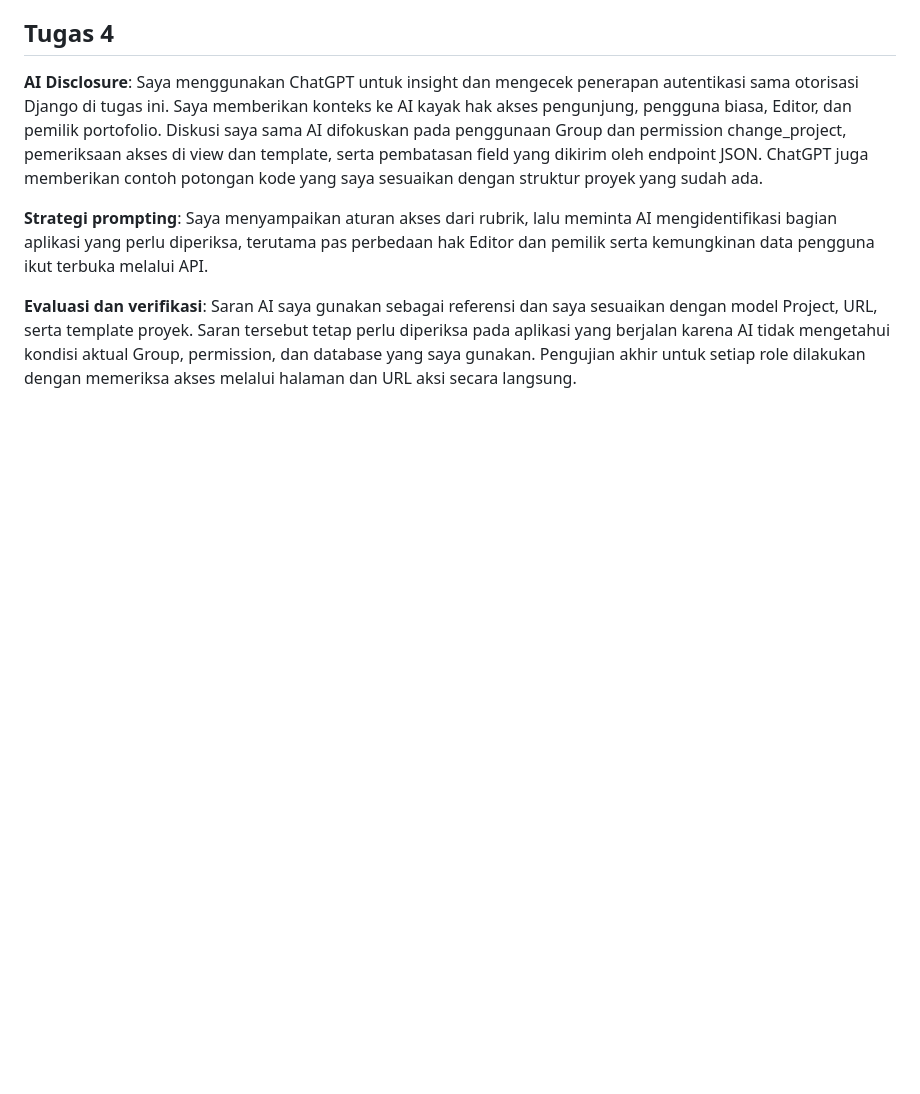
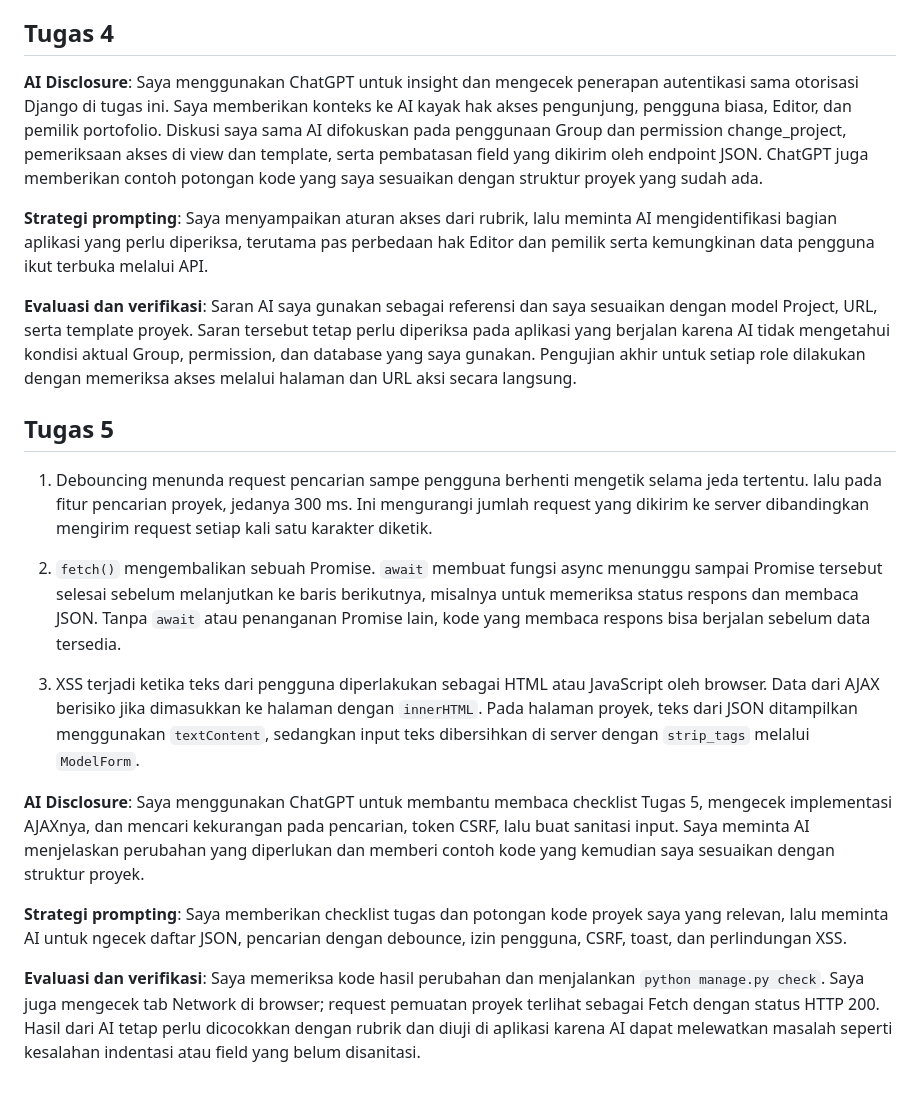
Before and after one commit to faatirrachmad/my-portofolio, a Markdown page: README.md, the part around the change. GitHub-like rendering; blank space fills up the shorter version.

Commit message:
docs: tambahkan refleksi dan disclosure tugas 5

```diff
--- a/README.md
+++ b/README.md
@@ -44,3 +44,19 @@ Class :   PBP C
 **Strategi prompting**: Saya menyampaikan aturan akses dari rubrik, lalu meminta AI mengidentifikasi bagian aplikasi yang perlu diperiksa, terutama pas perbedaan hak Editor dan pemilik serta kemungkinan data pengguna ikut terbuka melalui API.
 
 **Evaluasi dan verifikasi**: Saran AI saya gunakan sebagai referensi dan saya sesuaikan dengan model Project, URL, serta template proyek. Saran tersebut tetap perlu diperiksa pada aplikasi yang berjalan karena AI tidak mengetahui kondisi aktual Group, permission, dan database yang saya gunakan. Pengujian akhir untuk setiap role dilakukan dengan memeriksa akses melalui halaman dan URL aksi secara langsung.
+
+
+
+## Tugas 5
+
+1. Debouncing menunda request pencarian sampe pengguna berhenti mengetik selama jeda tertentu. lalu pada fitur pencarian proyek, jedanya 300 ms. Ini mengurangi jumlah request yang dikirim ke server dibandingkan mengirim request setiap kali satu karakter diketik.
+
+2. `fetch()` mengembalikan sebuah Promise. `await` membuat fungsi async menunggu sampai Promise tersebut selesai sebelum melanjutkan ke baris berikutnya, misalnya untuk memeriksa status respons dan membaca JSON. Tanpa `await` atau penanganan Promise lain, kode yang membaca respons bisa berjalan sebelum data tersedia.
+
+3. XSS terjadi ketika teks dari pengguna diperlakukan sebagai HTML atau JavaScript oleh browser. Data dari AJAX berisiko jika dimasukkan ke halaman dengan `innerHTML`. Pada halaman proyek, teks dari JSON ditampilkan menggunakan `textContent`, sedangkan input teks dibersihkan di server dengan `strip_tags` melalui `ModelForm`.
+
+**AI Disclosure**: Saya menggunakan ChatGPT untuk membantu membaca checklist Tugas 5, mengecek implementasi AJAXnya, dan mencari kekurangan pada pencarian, token CSRF, lalu buat sanitasi input. Saya meminta AI menjelaskan perubahan yang diperlukan dan memberi contoh kode yang kemudian saya sesuaikan dengan struktur proyek.
+
+**Strategi prompting**: Saya memberikan checklist tugas dan potongan kode proyek saya yang relevan, lalu meminta AI untuk ngecek daftar JSON, pencarian dengan debounce, izin pengguna, CSRF, toast, dan perlindungan XSS.
+
+**Evaluasi dan verifikasi**: Saya memeriksa kode hasil perubahan dan menjalankan `python manage.py check`. Saya juga mengecek tab Network di browser; request pemuatan proyek terlihat sebagai Fetch dengan status HTTP 200. Hasil dari AI tetap perlu dicocokkan dengan rubrik dan diuji di aplikasi karena AI dapat melewatkan masalah seperti kesalahan indentasi atau field yang belum disanitasi.
```
